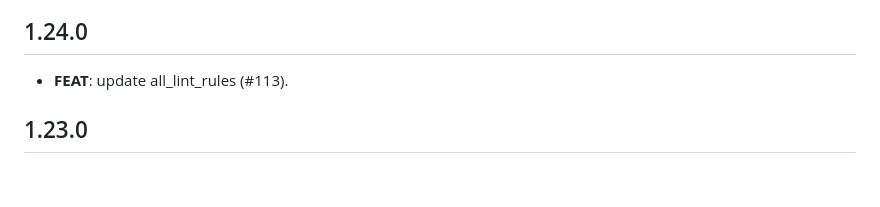
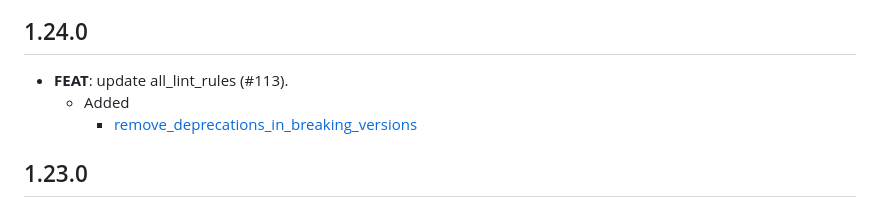
Before and after one commit to altive/altive_lints, a Markdown page: packages/altive_lints/CHANGELOG.md, the part around the change. Rendered like a GitHub page; blank space fills up the shorter version.

Commit message:
docs: update CHANGELOG

```diff
--- a/packages/altive_lints/CHANGELOG.md
+++ b/packages/altive_lints/CHANGELOG.md
@@ -1,6 +1,8 @@
 ## 1.24.0
 
  - **FEAT**: update all_lint_rules (#113).
+   - Added
+     - [remove_deprecations_in_breaking_versions](https://dart.dev/tools/linter-rules/remove_deprecations_in_breaking_versions)
 
 ## 1.23.0
 
```
